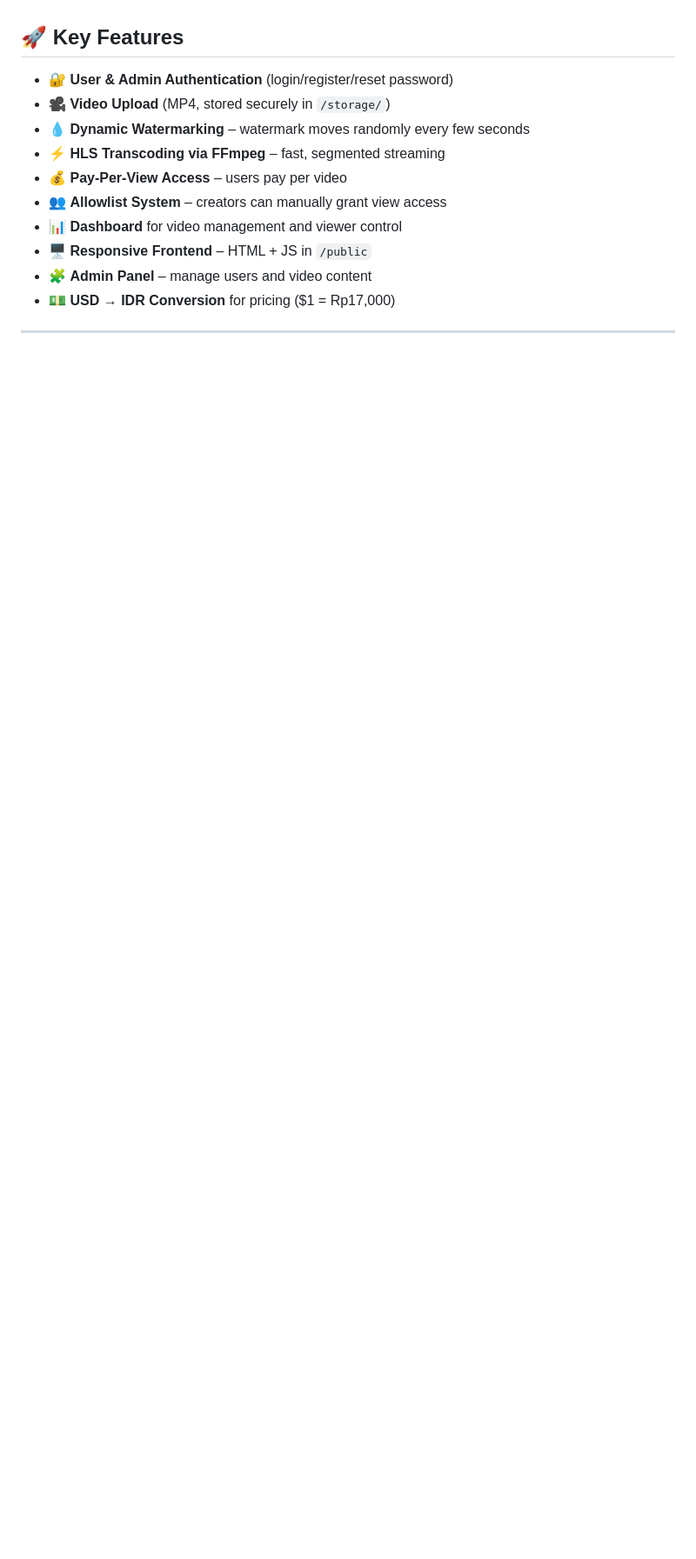
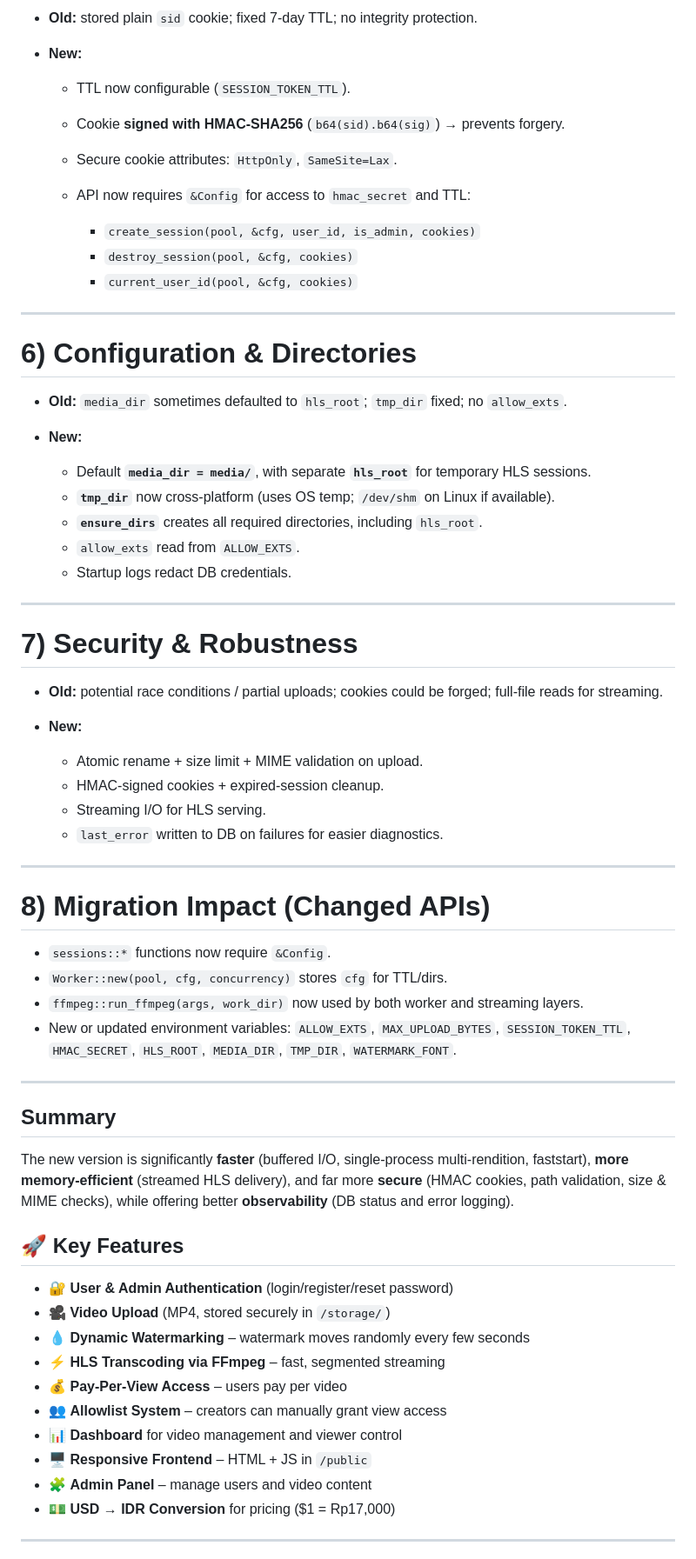
Before and after one commit to kukuhtw/ppv_stream_rust, a Markdown page: README.md, the part around one of its changes. Shown at 87% size. Rendered like a GitHub page; blank space fills up the shorter version.

```diff
--- a/README.md
+++ b/README.md
@@ -69,3 +129,55 @@ This makes PPV Stream Rust not only a **decentralized pay-per-view platform**, b
+* **Old:** stored plain `sid` cookie; fixed 7-day TTL; no integrity protection.
+* **New:**
+
+  * TTL now configurable (`SESSION_TOKEN_TTL`).
+  * Cookie **signed with HMAC-SHA256** (`b64(sid).b64(sig)`) → prevents forgery.
+  * Secure cookie attributes: `HttpOnly`, `SameSite=Lax`.
+  * API now requires `&Config` for access to `hmac_secret` and TTL:
+
+    * `create_session(pool, &cfg, user_id, is_admin, cookies)`
+    * `destroy_session(pool, &cfg, cookies)`
+    * `current_user_id(pool, &cfg, cookies)`
+
+---
+
+# 6) Configuration & Directories
+
+* **Old:** `media_dir` sometimes defaulted to `hls_root`; `tmp_dir` fixed; no `allow_exts`.
+* **New:**
+
+  * Default **`media_dir = media/`**, with separate **`hls_root`** for temporary HLS sessions.
+  * **`tmp_dir`** now cross-platform (uses OS temp; `/dev/shm` on Linux if available).
+  * **`ensure_dirs`** creates all required directories, including `hls_root`.
+  * `allow_exts` read from `ALLOW_EXTS`.
+  * Startup logs redact DB credentials.
+
+---
+
+# 7) Security & Robustness
+
+* **Old:** potential race conditions / partial uploads; cookies could be forged; full-file reads for streaming.
+* **New:**
+
+  * Atomic rename + size limit + MIME validation on upload.
+  * HMAC-signed cookies + expired-session cleanup.
+  * Streaming I/O for HLS serving.
+  * `last_error` written to DB on failures for easier diagnostics.
+
+---
+
+# 8) Migration Impact (Changed APIs)
+
+* `sessions::*` functions now require `&Config`.
+* `Worker::new(pool, cfg, concurrency)` stores `cfg` for TTL/dirs.
+* `ffmpeg::run_ffmpeg(args, work_dir)` now used by both worker and streaming layers.
+* New or updated environment variables:
+  `ALLOW_EXTS`, `MAX_UPLOAD_BYTES`, `SESSION_TOKEN_TTL`, `HMAC_SECRET`, `HLS_ROOT`, `MEDIA_DIR`, `TMP_DIR`, `WATERMARK_FONT`.
+
+---
+
+## Summary
+
+The new version is significantly **faster** (buffered I/O, single-process multi-rendition, faststart), **more memory-efficient** (streamed HLS delivery), and far more **secure** (HMAC cookies, path validation, size & MIME checks), while offering better **observability** (DB status and error logging).
 
 
 ## 🚀 Key Features
```
Also changed, not shown: other parts of README.md (+60 -0 lines).
